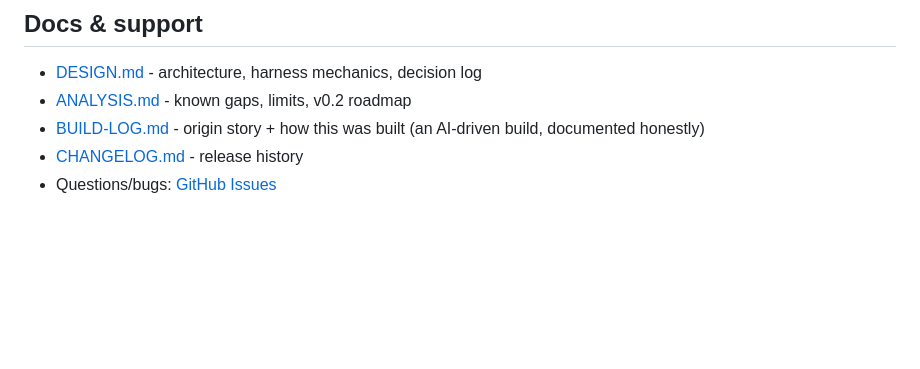
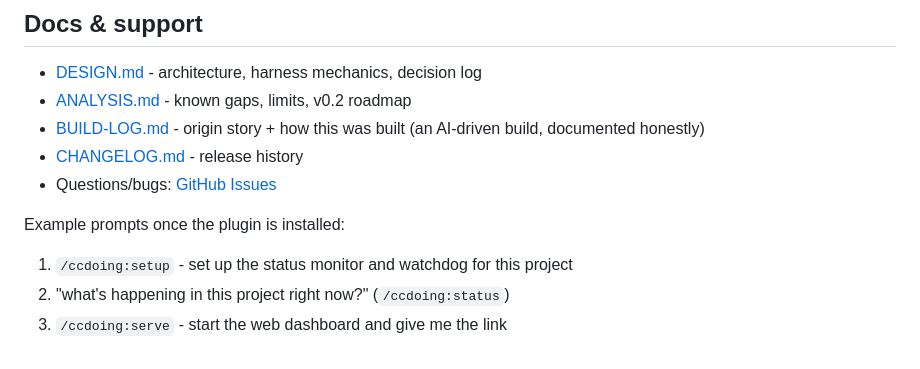
Before and after one commit to nickjrotundo/whats-cc-doing, a Markdown page: README.md, the part around the change. Rendered like a GitHub page; blank space fills up the shorter version.

Commit message:
docs: example prompts for directory submission
Co-Authored-By: Claude Fable 5 <noreply@anthropic.com>
Claude-Session: https://claude.ai/code/session_01H6B2XF9MUcBTcTkidRDR4K

```diff
--- a/README.md
+++ b/README.md
@@ -222,3 +222,9 @@ values you tuned.
 - [BUILD-LOG.md](https://github.com/nickjrotundo/whats-cc-doing/blob/main/BUILD-LOG.md) - origin story + how this was built (an AI-driven build, documented honestly)
 - [CHANGELOG.md](https://github.com/nickjrotundo/whats-cc-doing/blob/main/CHANGELOG.md) - release history
 - Questions/bugs: [GitHub Issues](https://github.com/nickjrotundo/whats-cc-doing/issues)
+
+Example prompts once the plugin is installed:
+
+1. `/ccdoing:setup` - set up the status monitor and watchdog for this project
+2. "what's happening in this project right now?" (`/ccdoing:status`)
+3. `/ccdoing:serve` - start the web dashboard and give me the link
```
